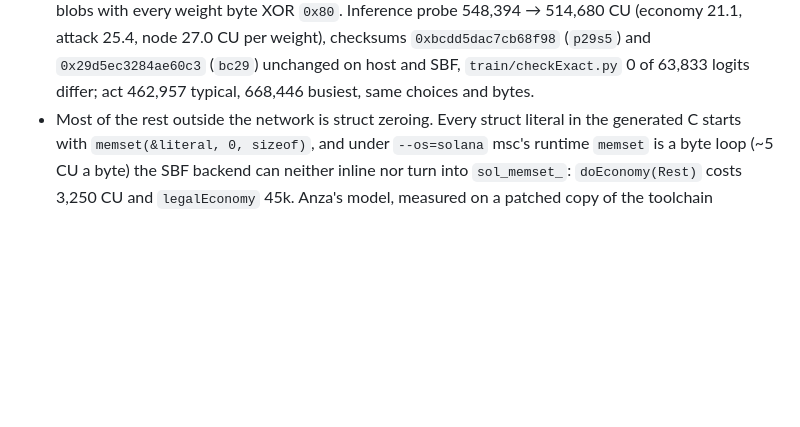
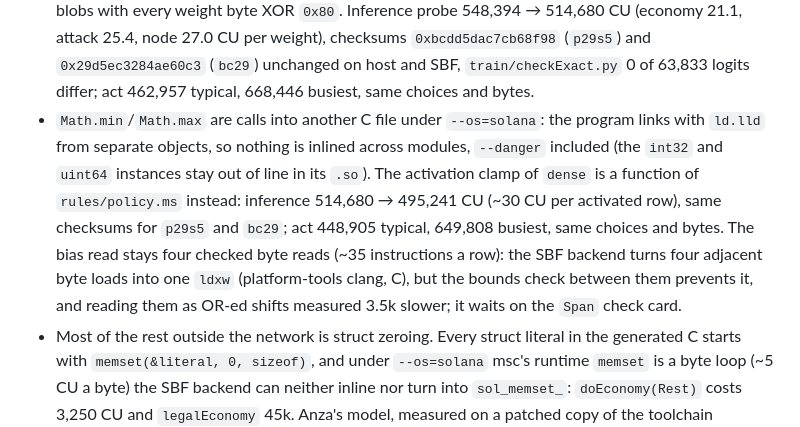
Before and after one commit to cocrafts/hibernal, a Markdown page: docs/ON-CHAIN-AI.md, the part around the change. Rendered like a GitHub page; blank space fills up the shorter version.

Commit message:
docs(ai): a module-local clamp takes the act to 449k; the bias read waits on span checks

```diff
--- a/docs/ON-CHAIN-AI.md
+++ b/docs/ON-CHAIN-AI.md
@@ -449,6 +449,7 @@ Measured on engine `16948401298924711931`, commit `7ab5e6f` (`~/metacraft/hibern
 - Two costs of the target, measured in the probe: a signed division is a ~170 CU call to `__divdi3` on `sbpfv3` (platform-tools clang, any `-mcpu`) against ~3 CU unsigned, and `rules/` divides by constants everywhere (100 call sites in the act, 14 in `pressureBps`, which costs 3.4k per call); the platform `rustc` emits the same call, so Rust pays it too, and the linked `__divdi3` is a 158-instruction routine with no native divide. `rules/arithmetic.ms` (`560cca7`) divides through unsigned division with the sign restored, equal to signed division for every input (test on native and JS), and overloads `/` and `%` for `int32` and `int64` under `when (solana)`; every rules file that divides imports it (`d5d6c9f`), because an overload reaches only modules that import it directly. With it the act costs 545k CU typical and 796k at the busiest, same choices and bytes; card `~/metascript/.inbox/compiler/2026-09-27-solana-signed-division-is-a-170-cu-libcall.md` asks std to ship the overloads for every Solana program. The network's 29 CU per weight comes from a bounds check and an `int32` index widening on every `Span` read in `dense`, each kept inside the loop.
 - The node and attack heads read 8 and 12 of the 46 self features and none of the threat block; they get `writeSelfForNodeAndAttack` (exactly those features, guard test `407ccd7`) instead of the whole self block (`1cd3f0b`): typical 545k → 516k, busiest 796k → 740k. A signed weight byte is `(raw ^ 128) - 128` instead of a branch (`426027c`): inference probe 589,510 → 548,394 CU (27.2 CU per weight, same checksum `0xbcdd5dac7cb68f98`), act 487k typical, 701k busiest, same choices and bytes.
 - Policy format 7 stores a weight as the byte `w + 128` (`WEIGHT_ZERO_POINT`): `dense` reads it unsigned and subtracts `128 × Σ input` once per layer call, so the inner loop loses its two sign-extension instructions (18 a weight, 7 of them the bounds check). The exporter writes it (`train/hibernalTrain/model.py`); `p29s5` and `bc29` re-exported from their `.pt` equal the format-6 blobs with every weight byte XOR `0x80`. Inference probe 548,394 → 514,680 CU (economy 21.1, attack 25.4, node 27.0 CU per weight), checksums `0xbcdd5dac7cb68f98` (`p29s5`) and `0x29d5ec3284ae60c3` (`bc29`) unchanged on host and SBF, `train/checkExact.py` 0 of 63,833 logits differ; act 462,957 typical, 668,446 busiest, same choices and bytes.
+- `Math.min`/`Math.max` are calls into another C file under `--os=solana`: the program links with `ld.lld` from separate objects, so nothing is inlined across modules, `--danger` included (the `int32` and `uint64` instances stay out of line in its `.so`). The activation clamp of `dense` is a function of `rules/policy.ms` instead: inference 514,680 → 495,241 CU (~30 CU per activated row), same checksums for `p29s5` and `bc29`; act 448,905 typical, 649,808 busiest, same choices and bytes. The bias read stays four checked byte reads (~35 instructions a row): the SBF backend turns four adjacent byte loads into one `ldxw` (platform-tools clang, C), but the bounds check between them prevents it, and reading them as OR-ed shifts measured 3.5k slower; it waits on the `Span` check card.
 - Most of the rest outside the network is struct zeroing. Every struct literal in the generated C starts with `memset(&literal, 0, sizeof)`, and under `--os=solana` msc's runtime `memset` is a byte loop (~5 CU a byte) the SBF backend can neither inline nor turn into `sol_memset_`: `doEconomy(Rest)` costs 3,250 CU and `legalEconomy` 45k. Anza's model, measured on a patched copy of the toolchain (`__builtin_memset` inlined up to the backend's 10 stores, `sol_mem*_` syscalls above): `legalEconomy` 6.7k, act 516k → 470k typical and 740k → 683k busiest, no call slower. Card `~/metascript/.inbox/compiler/2026-09-27-solana-runtime-memset-is-a-byte-loop.md`. After it, `legalEconomy`'s trial of every action is ~6k.
 - In the MagicBlock ER on devnet (2026-09-27, `tools/chain/actDevnet.mjs`, program `2iK2VJvEzwGsURN8CtPzy6qjycfhyLh2TZYy2anx7Af7`, rules of `1cd3f0b`, before the signed-byte change; policy, context and wilds left on L1 read-only, `GlobalConfig` and the ten pets delegated): a whole `act` with write-back costs 515,971 CU typical and 739,640 busiest, the LiteSVM numbers to the unit, in 88–102 ms wall clock (the first transaction 1.06 s while the ER cloned the L1 accounts). The ER chose what the sim chose and held the sim's bytes; after commit-and-undelegate of the eleven written accounts (one transaction each, back on L1 110–154 s after the first) L1 held the same bytes. The whole run cost 0.061 SOL on L1, rent of the fourteen accounts included.
 - The tick at dawn is unmeasured on SBF: an instruction that ticks the actor and its neighbours does not link while `growthBonus` compares against module constants in `match` guards (card `2026-09-27-solana-module-const-in-a-match-guard-not-folded.md`).
```
